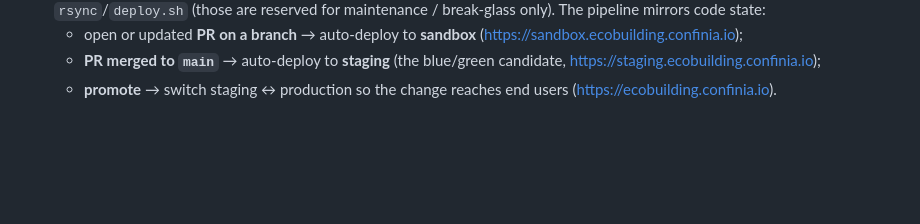
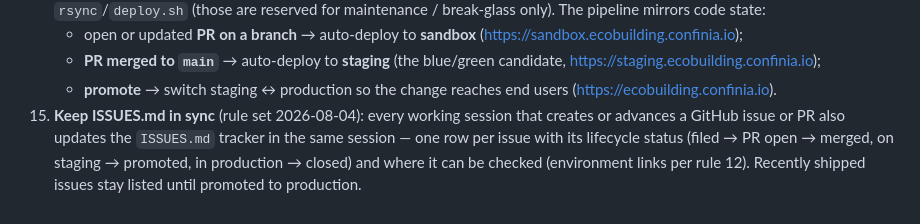
Before and after one commit to confinia/ecobuilding, a Markdown page: RULES.md, the part around the change. GitHub-like rendering; blank space fills up the shorter version.

```diff
--- a/RULES.md
+++ b/RULES.md
@@ -69,3 +69,9 @@
       candidate, https://staging.ecobuilding.confinia.io);
     - **promote** → switch staging ↔ production so the change reaches end users
       (https://ecobuilding.confinia.io).
+15. **Keep ISSUES.md in sync** (rule set 2026-08-04): every working session that
+    creates or advances a GitHub issue or PR also updates the `ISSUES.md`
+    tracker in the same session — one row per issue with its lifecycle status
+    (filed → PR open → merged, on staging → promoted, in production → closed)
+    and where it can be checked (environment links per rule 12). Recently
+    shipped issues stay listed until promoted to production.
```
Also changed, not shown: ISSUES.md (added, +40 -0 lines).
